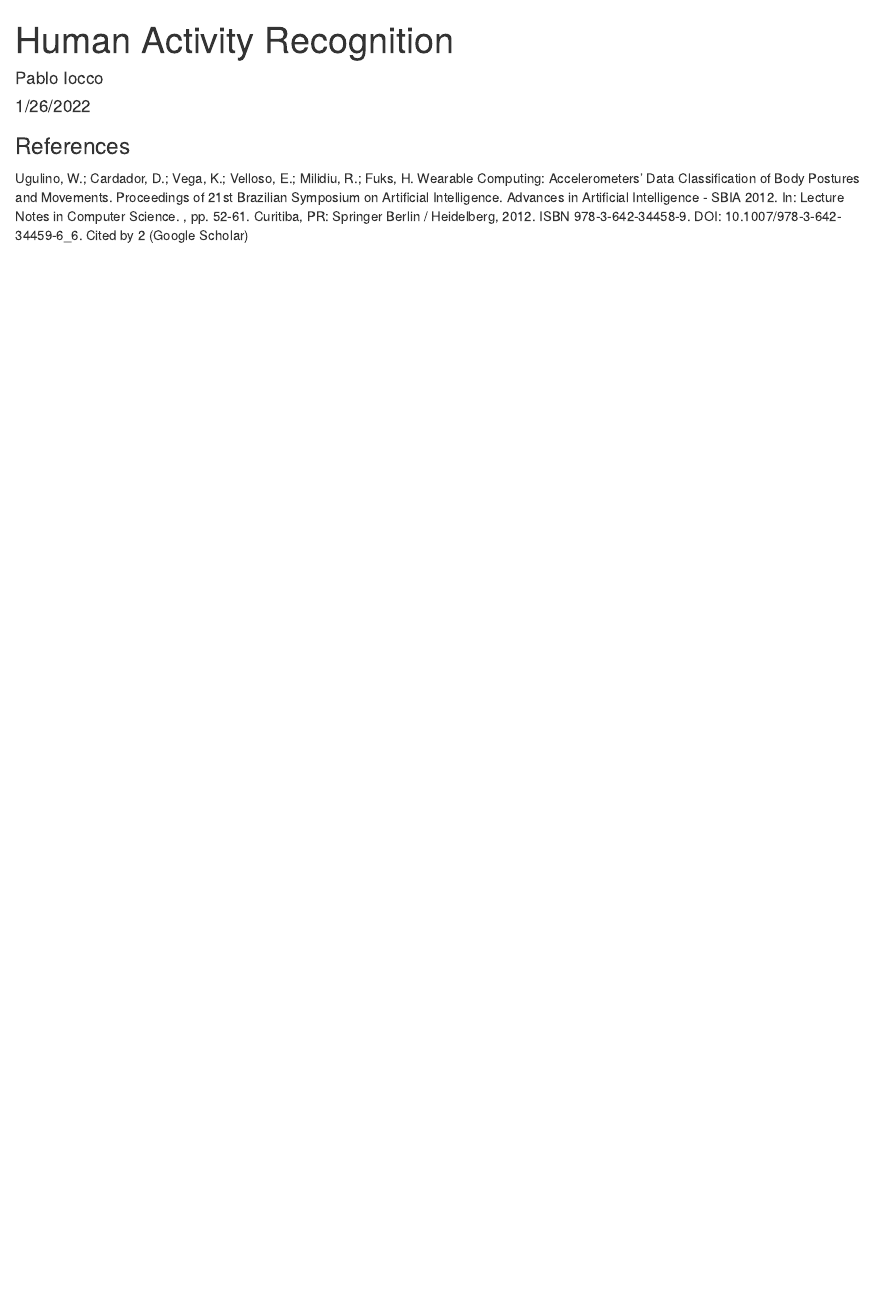
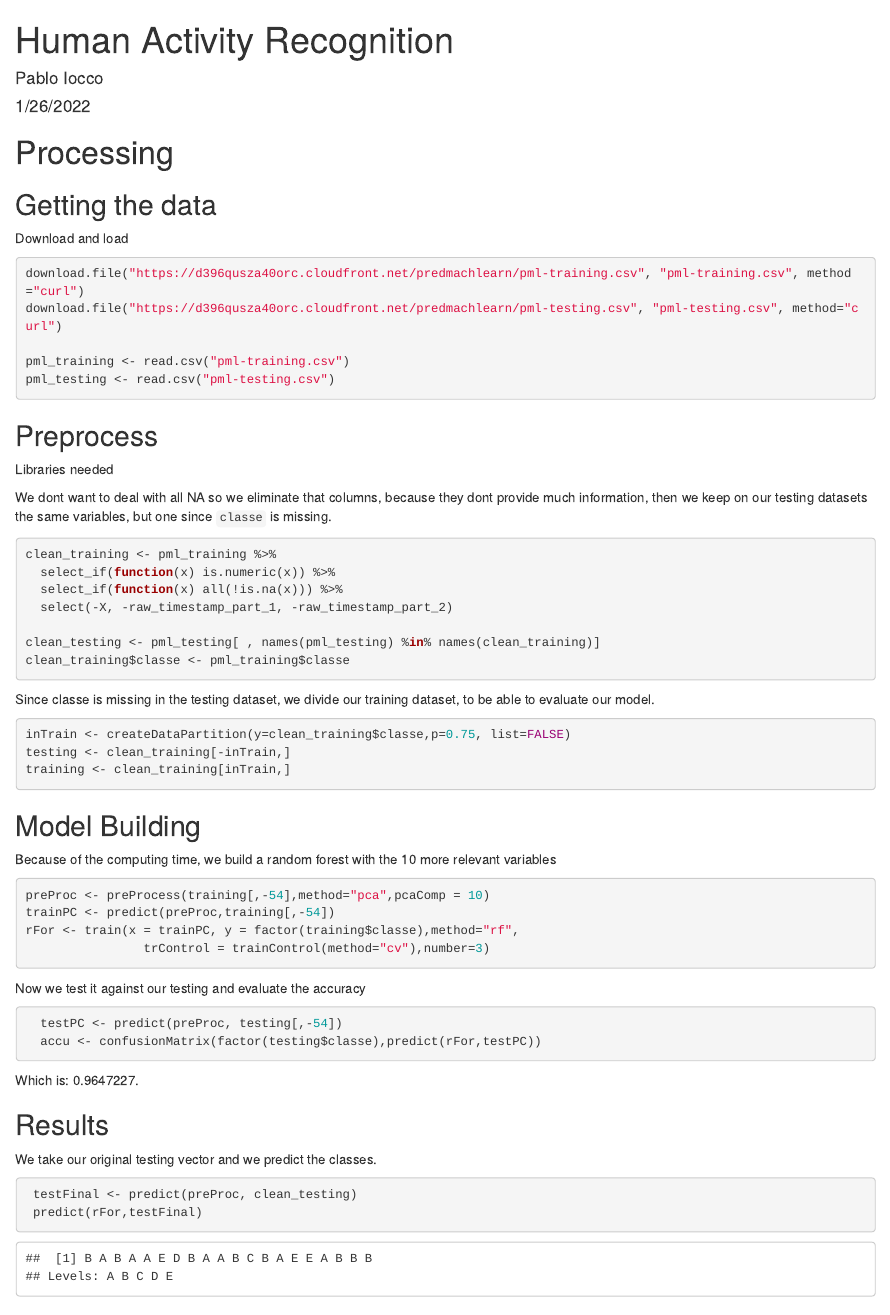
Before and after one commit to iocco/iocco.github.io, an R Markdown document (jhu-ml-course-project/project.Rmd): the page in a window 1100 px wide, from its top. The pictures show the output file jhu-ml-course-project/project.html that the author committed with the source, opened offline.

Commit message:
Updated html and Rmd with the process

````diff
--- a/jhu-ml-course-project/project.Rmd
+++ b/jhu-ml-course-project/project.Rmd
@@ -8,5 +8,75 @@ output: html_document
 ```{r setup, include=FALSE}
 knitr::opts_chunk$set(echo = TRUE)
 ```
+# Processing
 
-### References
+## Getting the data
+
+Download and load
+```{r cache=TRUE}
+download.file("https://d396qusza40orc.cloudfront.net/predmachlearn/pml-training.csv", "pml-training.csv", method="curl")
+download.file("https://d396qusza40orc.cloudfront.net/predmachlearn/pml-testing.csv", "pml-testing.csv", method="curl")
+
+pml_training <- read.csv("pml-training.csv")
+pml_testing <- read.csv("pml-testing.csv")
+```
+
+## Preprocess
+
+Libraries needed
+
+```{r echo=FALSE}
+library(dplyr, quietly = TRUE, warn.conflicts = FALSE)
+library(caret, quietly = TRUE, warn.conflicts = FALSE)
+```
+
+We dont want to deal with all NA so we eliminate that columns, because they dont provide much information,
+then we keep on our testing datasets the same variables, but one since `classe` is missing.
+```{r}
+clean_training <- pml_training %>%
+  select_if(function(x) is.numeric(x)) %>%
+  select_if(function(x) all(!is.na(x))) %>%
+  select(-X, -raw_timestamp_part_1, -raw_timestamp_part_2)
+
+clean_testing <- pml_testing[ , names(pml_testing) %in% names(clean_training)]
+clean_training$classe <- pml_training$classe
+
+```
+
+Since classe is missing in the testing dataset, we divide our training dataset,
+to be able to evaluate our model.
+
+```{r}
+inTrain <- createDataPartition(y=clean_training$classe,p=0.75, list=FALSE)
+testing <- clean_training[-inTrain,]
+training <- clean_training[inTrain,]
+```
+
+
+## Model Building
+
+Because of the computing time, we build a random forest with the 10 more relevant variables
+
+```{r cache=TRUE}
+preProc <- preProcess(training[,-54],method="pca",pcaComp = 10)
+trainPC <- predict(preProc,training[,-54])
+rFor <- train(x = trainPC, y = factor(training$classe),method="rf",
+                trControl = trainControl(method="cv"),number=3)
+```
+
+Now we test it against our testing and evaluate the accuracy
+
+```{r}
+  testPC <- predict(preProc, testing[,-54])
+  accu <- confusionMatrix(factor(testing$classe),predict(rFor,testPC))
+```
+
+Which is:  `r accu$overall[1]`.
+
+## Results
+
+We take our original testing vector and we predict the classes.
+
+```{r}
+ testFinal <- predict(preProc, clean_testing)
+ predict(rFor,testFinal)
````
Also changed, not shown: jhu-ml-course-project/project.html, jhu-ml-course-project/project.Rmd (3 more changed lines).
